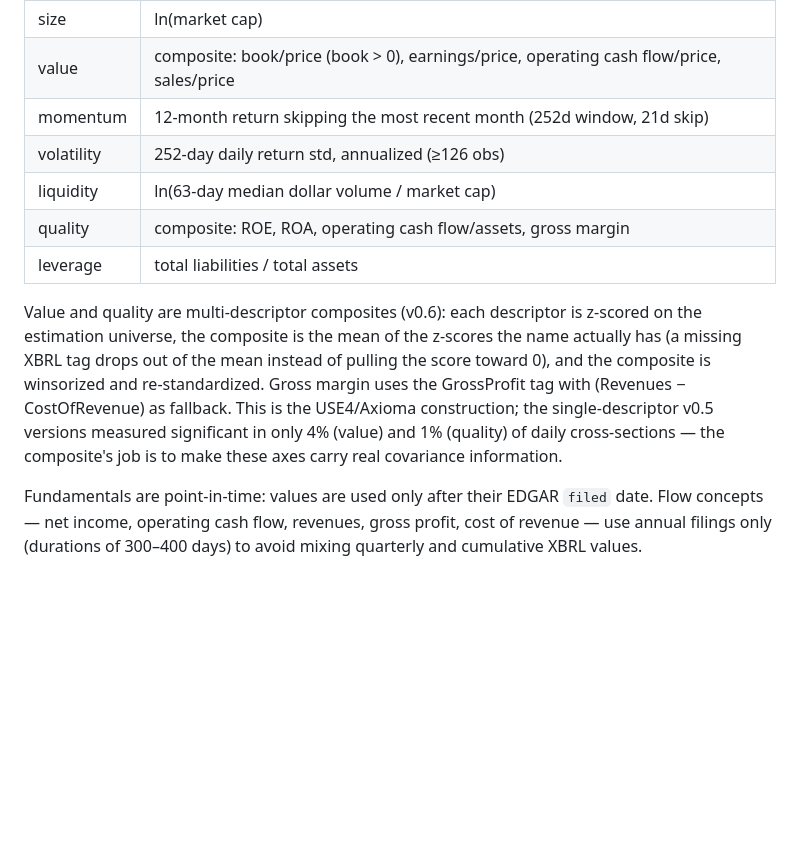
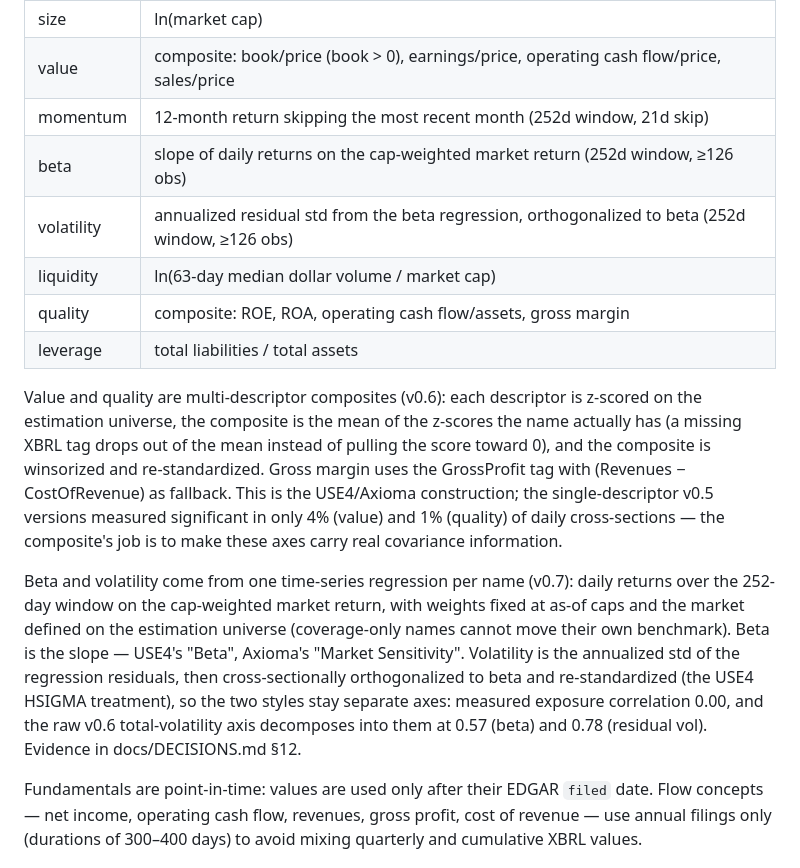
Before and after one commit to wanxinwanxin/risk-prism, a Markdown page: docs/METHODOLOGY.md, the part around the change. Drawn GitHub-style; blank space fills up the shorter version.

```diff
--- a/docs/METHODOLOGY.md
+++ b/docs/METHODOLOGY.md
@@ -86,7 +86,8 @@ cap-weighted mean 0 / equal-weighted std 1, missing → 0:
 | size | ln(market cap) |
 | value | composite: book/price (book > 0), earnings/price, operating cash flow/price, sales/price |
 | momentum | 12-month return skipping the most recent month (252d window, 21d skip) |
-| volatility | 252-day daily return std, annualized (≥126 obs) |
+| beta | slope of daily returns on the cap-weighted market return (252d window, ≥126 obs) |
+| volatility | annualized residual std from the beta regression, orthogonalized to beta (252d window, ≥126 obs) |
 | liquidity | ln(63-day median dollar volume / market cap) |
 | quality | composite: ROE, ROA, operating cash flow/assets, gross margin |
 | leverage | total liabilities / total assets |
@@ -101,6 +102,17 @@ the USE4/Axioma construction; the single-descriptor v0.5 versions
 measured significant in only 4% (value) and 1% (quality) of daily
 cross-sections — the composite's job is to make these axes carry real
 covariance information.
+
+Beta and volatility come from one time-series regression per name (v0.7):
+daily returns over the 252-day window on the cap-weighted market return,
+with weights fixed at as-of caps and the market defined on the estimation
+universe (coverage-only names cannot move their own benchmark). Beta is
+the slope — USE4's "Beta", Axioma's "Market Sensitivity". Volatility is
+the annualized std of the regression residuals, then cross-sectionally
+orthogonalized to beta and re-standardized (the USE4 HSIGMA treatment),
+so the two styles stay separate axes: measured exposure correlation 0.00,
+and the raw v0.6 total-volatility axis decomposes into them at 0.57
+(beta) and 0.78 (residual vol). Evidence in docs/DECISIONS.md §12.
 
 Fundamentals are point-in-time: values are used only after their EDGAR
 `filed` date. Flow concepts — net income, operating cash flow,
```
Also changed, not shown: docs/DECISIONS.md (+51 -0 lines), docs/ROADMAP.md (+15 -11 lines).
